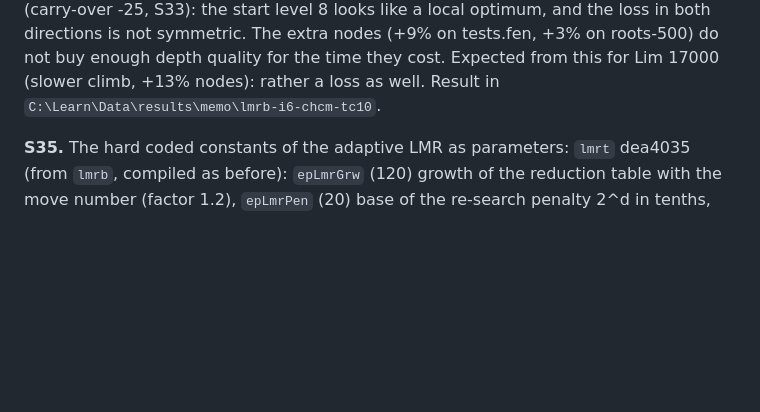
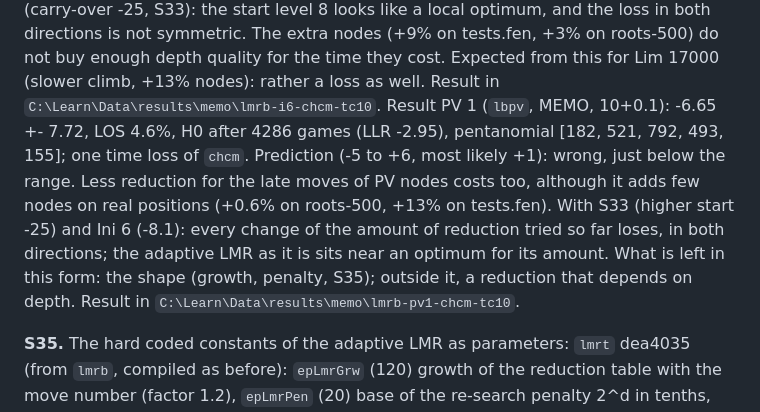
Before and after one commit to nionita/Barbarossa, a Markdown page: SEARCH-TUNING.md, the part around the change. Drawn GitHub-style; blank space fills up the shorter version.

Commit message:
S34: PV 1 -6.7 +- 7.7, H0 (less reduction in PV nodes loses too; the amount of reduction is near its optimum)
Co-Authored-By: Claude Opus 5.5 <noreply@anthropic.com>

```diff
--- a/SEARCH-TUNING.md
+++ b/SEARCH-TUNING.md
@@ -740,6 +740,12 @@ Result Ini 6 (`lbi6`, MEMO, 10+0.1): -8.13 +- 8.31, LOS 2.8%, H0 after 3506 game
 level 8 looks like a local optimum, and the loss in both directions is not symmetric. The extra nodes (+9% on tests.fen, +3% on roots-500) do not
 buy enough depth quality for the time they cost. Expected from this for Lim 17000 (slower climb, +13% nodes): rather a loss as well. Result in
 `C:\Learn\Data\results\memo\lmrb-i6-chcm-tc10`.
+Result PV 1 (`lbpv`, MEMO, 10+0.1): -6.65 +- 7.72, LOS 4.6%, H0 after 4286 games (LLR -2.95), pentanomial [182, 521, 792, 493, 155]; one time
+loss of `chcm`. Prediction (-5 to +6, most likely +1): wrong, just below the range. Less reduction for the late moves of PV nodes costs too,
+although it adds few nodes on real positions (+0.6% on roots-500, +13% on tests.fen). With S33 (higher start -25) and Ini 6 (-8.1): every change of
+the amount of reduction tried so far loses, in both directions; the adaptive LMR as it is sits near an optimum for its amount. What is left in
+this form: the shape (growth, penalty, S35); outside it, a reduction that depends on depth. Result in
+`C:\Learn\Data\results\memo\lmrb-pv1-chcm-tc10`.
 
 **S35.** The hard coded constants of the adaptive LMR as parameters: `lmrt` dea4035 (from `lmrb`, compiled as before): `epLmrGrw` (120) growth
 of the reduction table with the move number (factor 1.2), `epLmrPen` (20) base of the re-search penalty 2^d in tenths, `epLmrNoD` (1) no LMR up
```
Also changed, not shown: SEARCH-IDEAS.md (+3 -0 lines).
